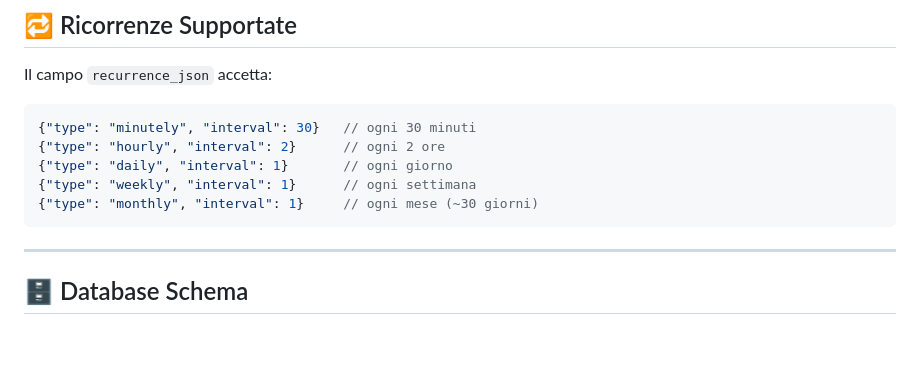
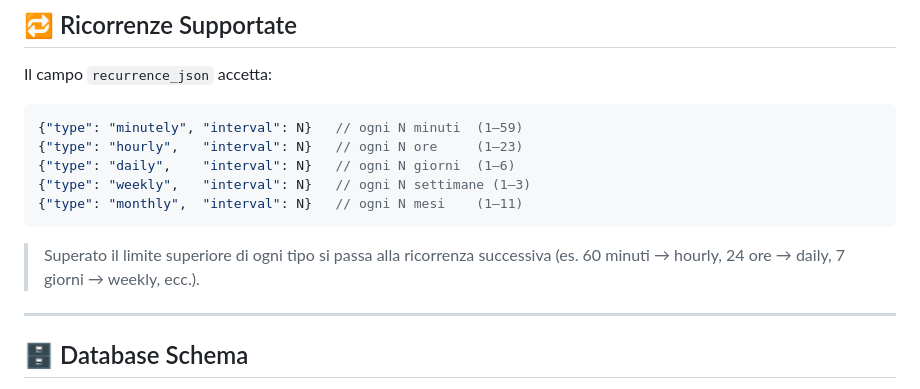
Before and after one commit to drakmanga/reminderService, a Markdown page: README.md, the part around the change. Drawn GitHub-style; blank space fills up the shorter version.

Commit message:
Update recurrence_json examples in README.md for clarity on interval values

````diff
--- a/README.md
+++ b/README.md
@@ -224,12 +224,14 @@ reminder_project/
 Il campo `recurrence_json` accetta:
 
 ```json
-{"type": "minutely", "interval": 30}   // ogni 30 minuti
-{"type": "hourly", "interval": 2}      // ogni 2 ore
-{"type": "daily", "interval": 1}       // ogni giorno
-{"type": "weekly", "interval": 1}      // ogni settimana
-{"type": "monthly", "interval": 1}     // ogni mese (~30 giorni)
+{"type": "minutely", "interval": N}   // ogni N minuti  (1–59)
+{"type": "hourly",   "interval": N}   // ogni N ore     (1–23)
+{"type": "daily",    "interval": N}   // ogni N giorni  (1–6)
+{"type": "weekly",   "interval": N}   // ogni N settimane (1–3)
+{"type": "monthly",  "interval": N}   // ogni N mesi    (1–11)
 ```
+
+> Superato il limite superiore di ogni tipo si passa alla ricorrenza successiva (es. 60 minuti → hourly, 24 ore → daily, 7 giorni → weekly, ecc.).
 
 ---
 
````
